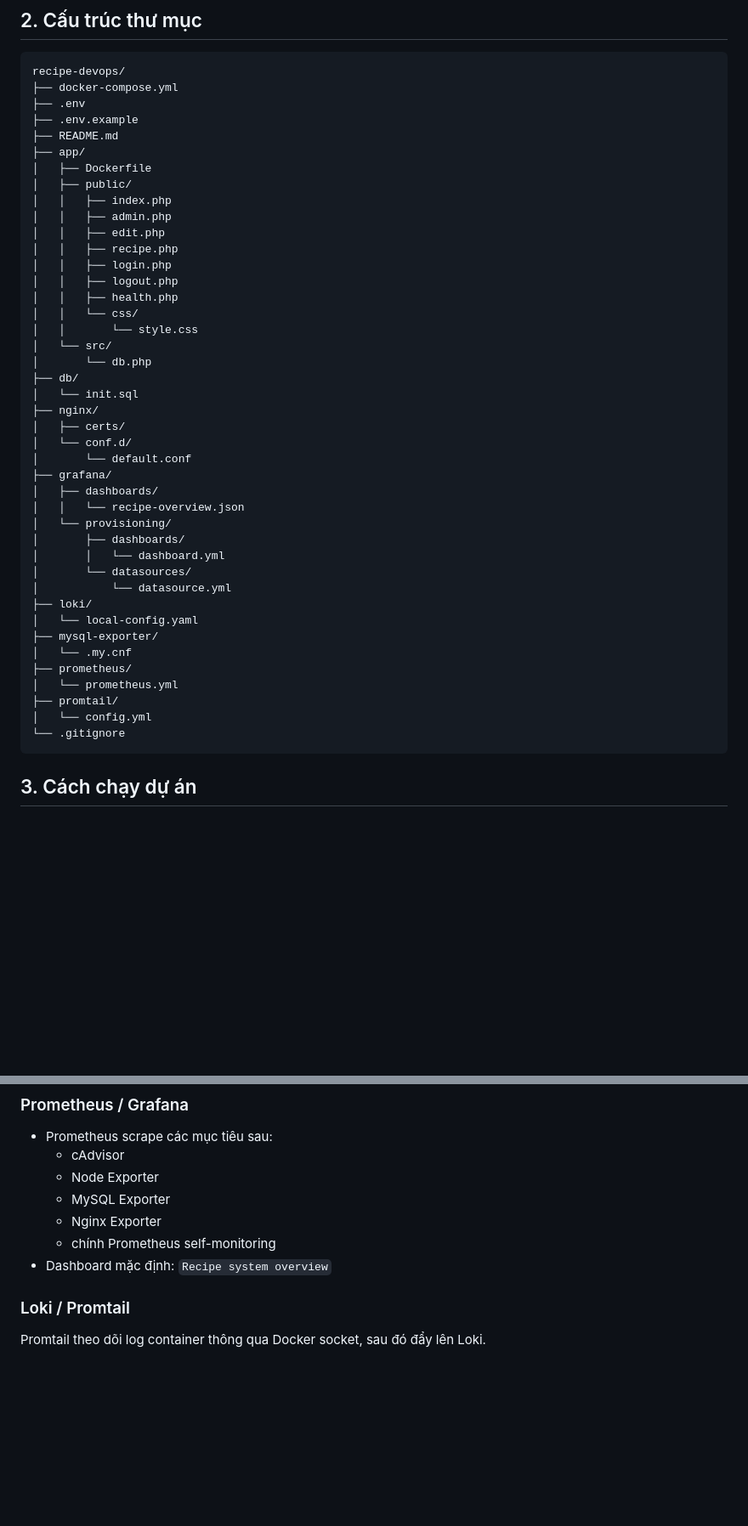
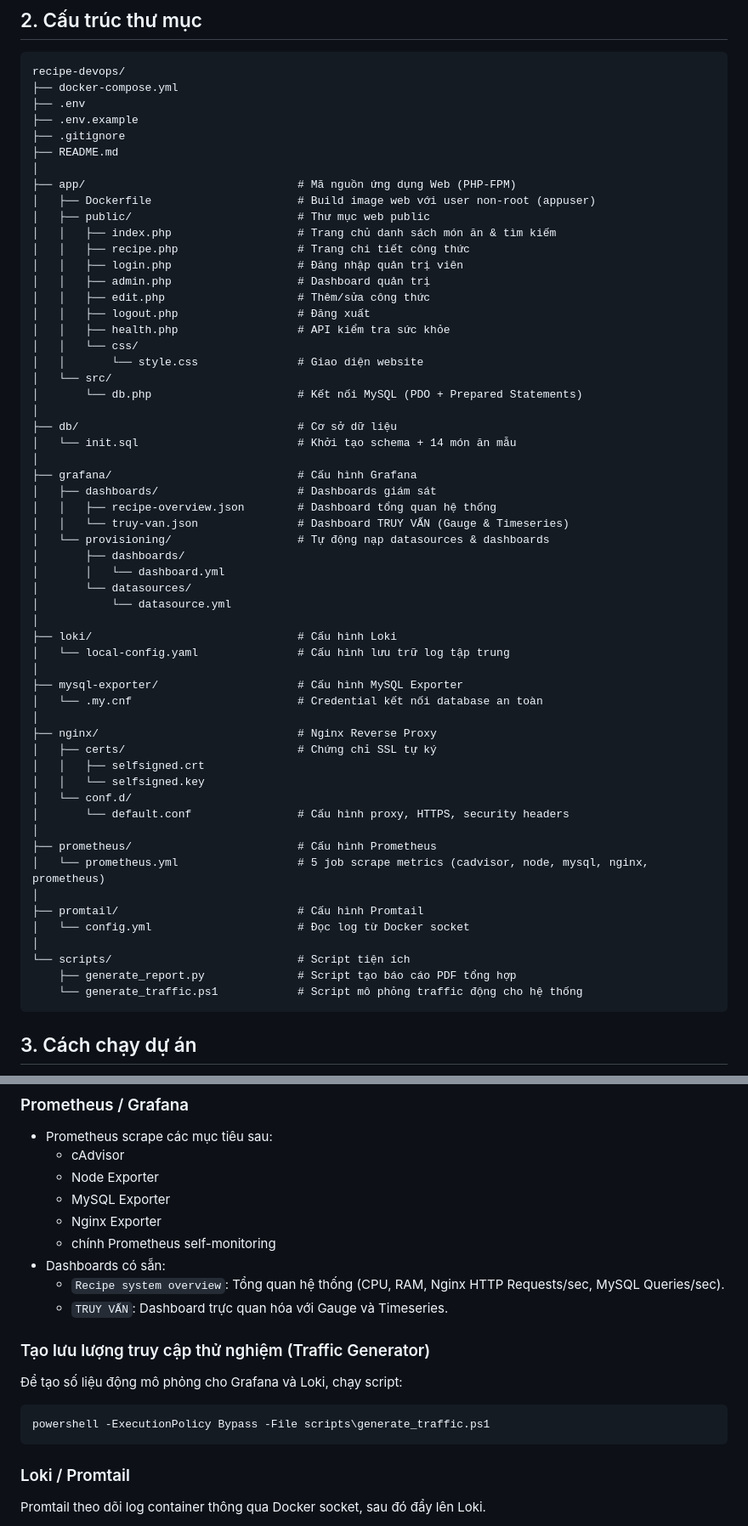
Before and after one commit to DTC245200715/recipe-devops-, a Markdown page: README.md, 2 parts joined by grey strips. Shown at 85% size. GitHub-like rendering; blank space fills up the shorter version.

Commit message:
docs: Update README project structure, dashboards and traffic generator guide

````diff
--- a/README.md
+++ b/README.md
@@ -20,44 +20,59 @@ recipe-devops/
 ├── docker-compose.yml
 ├── .env
 ├── .env.example
+├── .gitignore
 ├── README.md
-├── app/
-│   ├── Dockerfile
-│   ├── public/
-│   │   ├── index.php
-│   │   ├── admin.php
-│   │   ├── edit.php
-│   │   ├── recipe.php
-│   │   ├── login.php
-│   │   ├── logout.php
-│   │   ├── health.php
+│
+├── app/                                # Mã nguồn ứng dụng Web (PHP-FPM)
+│   ├── Dockerfile                      # Build image web với user non-root (appuser)
+│   ├── public/                         # Thư mục web public
+│   │   ├── index.php                   # Trang chủ danh sách món ăn & tìm kiếm
+│   │   ├── recipe.php                  # Trang chi tiết công thức
+│   │   ├── login.php                   # Đăng nhập quản trị viên
+│   │   ├── admin.php                   # Dashboard quản trị
+│   │   ├── edit.php                    # Thêm/sửa công thức
+│   │   ├── logout.php                  # Đăng xuất
+│   │   ├── health.php                  # API kiểm tra sức khỏe
 │   │   └── css/
-│   │       └── style.css
+│   │       └── style.css               # Giao diện website
 │   └── src/
-│       └── db.php
-├── db/
-│   └── init.sql
-├── nginx/
-│   ├── certs/
-│   └── conf.d/
-│       └── default.conf
-├── grafana/
-│   ├── dashboards/
-│   │   └── recipe-overview.json
-│   └── provisioning/
+│       └── db.php                      # Kết nối MySQL (PDO + Prepared Statements)
+│
+├── db/                                 # Cơ sở dữ liệu
+│   └── init.sql                        # Khởi tạo schema + 14 món ăn mẫu
+│
+├── grafana/                            # Cấu hình Grafana
+│   ├── dashboards/                     # Dashboards giám sát
+│   │   ├── recipe-overview.json        # Dashboard tổng quan hệ thống
+│   │   └── truy-van.json               # Dashboard TRUY VẤN (Gauge & Timeseries)
+│   └── provisioning/                   # Tự động nạp datasources & dashboards
 │       ├── dashboards/
 │       │   └── dashboard.yml
 │       └── datasources/
 │           └── datasource.yml
-├── loki/
-│   └── local-config.yaml
-├── mysql-exporter/
-│   └── .my.cnf
-├── prometheus/
-│   └── prometheus.yml
-├── promtail/
-│   └── config.yml
-└── .gitignore
+│
+├── loki/                               # Cấu hình Loki
+│   └── local-config.yaml               # Cấu hình lưu trữ log tập trung
+│
+├── mysql-exporter/                     # Cấu hình MySQL Exporter
+│   └── .my.cnf                         # Credential kết nối database an toàn
+│
+├── nginx/                              # Nginx Reverse Proxy
+│   ├── certs/                          # Chứng chỉ SSL tự ký
+│   │   ├── selfsigned.crt
+│   │   └── selfsigned.key
+│   └── conf.d/
+│       └── default.conf                # Cấu hình proxy, HTTPS, security headers
+│
+├── prometheus/                         # Cấu hình Prometheus
+│   └── prometheus.yml                  # 5 job scrape metrics (cadvisor, node, mysql, nginx, prometheus)
+│
+├── promtail/                           # Cấu hình Promtail
+│   └── config.yml                      # Đọc log từ Docker socket
+│
+└── scripts/                            # Script tiện ích
+    ├── generate_report.py              # Script tạo báo cáo PDF tổng hợp
+    └── generate_traffic.ps1            # Script mô phỏng traffic động cho hệ thống
 ```
 
 ## 3. Cách chạy dự án
@@ -123,7 +138,17 @@ docker compose ps
   - MySQL Exporter
   - Nginx Exporter
   - chính Prometheus self-monitoring
-- Dashboard mặc định: `Recipe system overview`
+- Dashboards có sẵn:
+  - `Recipe system overview`: Tổng quan hệ thống (CPU, RAM, Nginx HTTP Requests/sec, MySQL Queries/sec).
+  - `TRUY VẤN`: Dashboard trực quan hóa với Gauge và Timeseries.
+
+### Tạo lưu lượng truy cập thử nghiệm (Traffic Generator)
+
+Để tạo số liệu động mô phỏng cho Grafana và Loki, chạy script:
+
+```powershell
+powershell -ExecutionPolicy Bypass -File scripts\generate_traffic.ps1
+```
 
 ### Loki / Promtail
 
````
